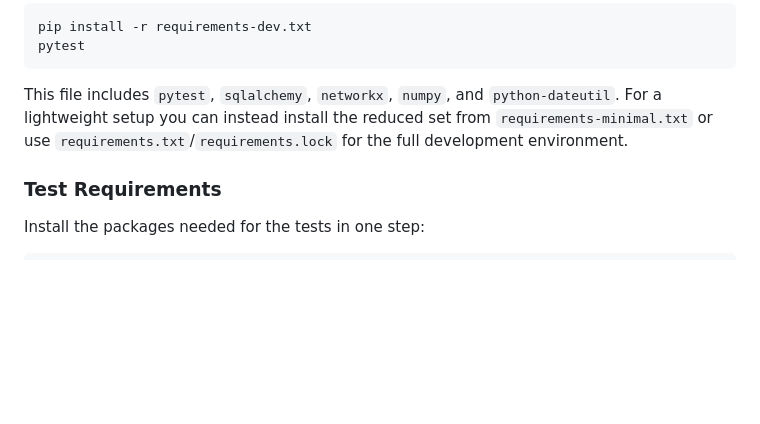
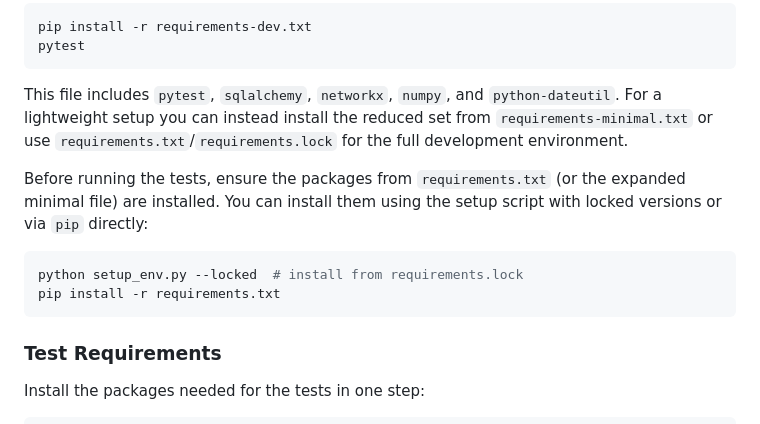
Before and after one commit to BP-H/superNova_2177, a Markdown page: README.md, the part around the change. Rendered like a GitHub page; blank space fills up the shorter version.

Commit message:
docs: clarify test dependencies

````diff
--- a/README.md
+++ b/README.md
@@ -238,6 +238,15 @@ For a lightweight setup you can instead install the reduced set from
 `requirements-minimal.txt` or use `requirements.txt`/`requirements.lock`
 for the full development environment.
 
+Before running the tests, ensure the packages from `requirements.txt` (or the
+expanded minimal file) are installed. You can install them using the setup
+script with locked versions or via `pip` directly:
+
+```bash
+python setup_env.py --locked  # install from requirements.lock
+pip install -r requirements.txt
+```
+
 ### Test Requirements
 
 Install the packages needed for the tests in one step:
````
